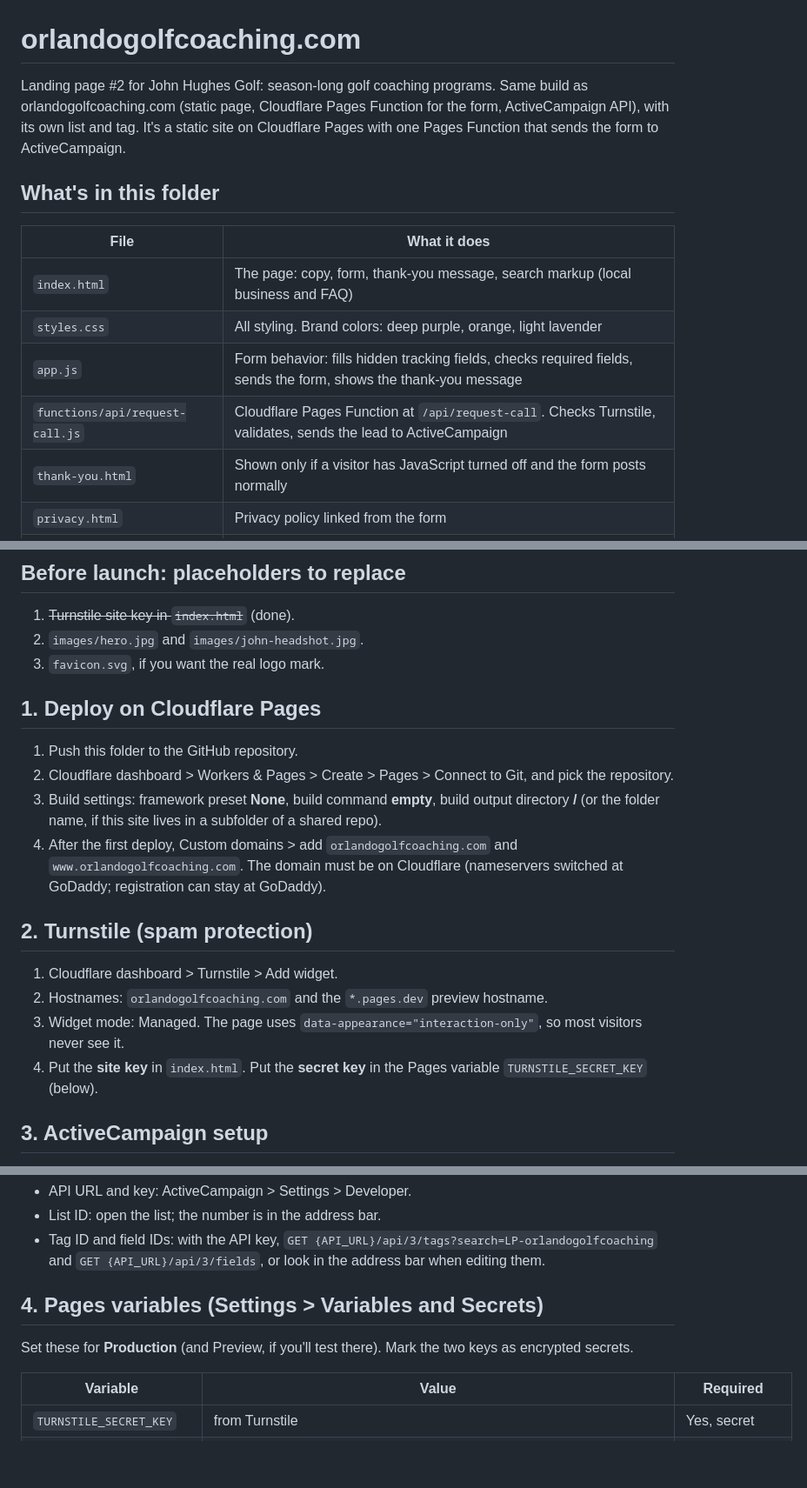
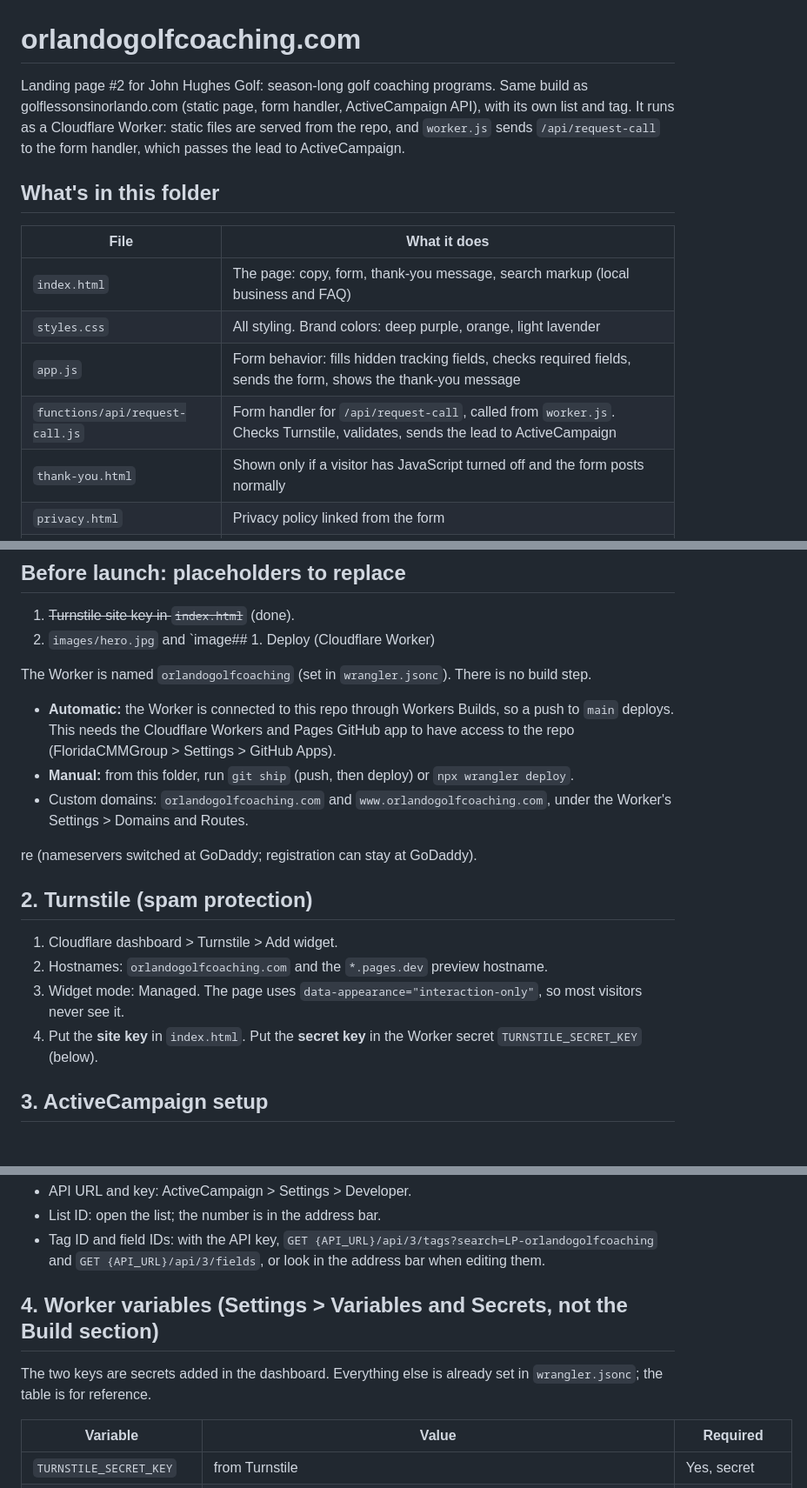
Before and after one commit to FloridaCMMGroup/OrlandoGolfCoaching, a Markdown page: README.md, 3 parts joined by grey strips. Shown at 87% size. Drawn GitHub-style; blank space fills up the shorter version.

Commit message:
Update README for the Worker setup
Co-Authored-By: Claude Opus 5.5 <noreply@anthropic.com>

```diff
--- a/README.md
+++ b/README.md
@@ -1,6 +1,6 @@
 # orlandogolfcoaching.com
 
-Landing page #2 for John Hughes Golf: season-long golf coaching programs. Same build as orlandogolfcoaching.com (static page, Cloudflare Pages Function for the form, ActiveCampaign API), with its own list and tag. It's a static site on Cloudflare Pages with one Pages Function that sends the form to ActiveCampaign.
+Landing page #2 for John Hughes Golf: season-long golf coaching programs. Same build as golflessonsinorlando.com (static page, form handler, ActiveCampaign API), with its own list and tag. It runs as a Cloudflare Worker: static files are served from the repo, and `worker.js` sends `/api/request-call` to the form handler, which passes the lead to ActiveCampaign.
 
 ## What's in this folder
 
@@ -9,7 +9,7 @@ Landing page #2 for John Hughes Golf: season-long golf coaching programs. Same b
 | `index.html` | The page: copy, form, thank-you message, search markup (local business and FAQ) |
 | `styles.css` | All styling. Brand colors: deep purple, orange, light lavender |
 | `app.js` | Form behavior: fills hidden tracking fields, checks required fields, sends the form, shows the thank-you message |
-| `functions/api/request-call.js` | Cloudflare Pages Function at `/api/request-call`. Checks Turnstile, validates, sends the lead to ActiveCampaign |
+| `functions/api/request-call.js` | Form handler for `/api/request-call`, called from `worker.js`. Checks Turnstile, validates, sends the lead to ActiveCampaign |
 | `thank-you.html` | Shown only if a visitor has JavaScript turned off and the form posts normally |
 | `privacy.html` | Privacy policy linked from the form |
 | `_headers` | Security headers, including a content security policy that allows Turnstile, Google Fonts and Cloudflare Web Analytics |
@@ -23,22 +23,22 @@ No build step. No dependencies.
 ## Before launch: placeholders to replace
 
 1. ~~Turnstile site key in `index.html`~~ (done).
-2. `images/hero.jpg` and `images/john-headshot.jpg`.
-3. `favicon.svg`, if you want the real logo mark.
+2. `images/hero.jpg` and `image## 1. Deploy (Cloudflare Worker)
 
-## 1. Deploy on Cloudflare Pages
+The Worker is named `orlandogolfcoaching` (set in `wrangler.jsonc`). There is no build step.
 
-1. Push this folder to the GitHub repository.
-2. Cloudflare dashboard > Workers & Pages > Create > Pages > Connect to Git, and pick the repository.
-3. Build settings: framework preset **None**, build command **empty**, build output directory **/** (or the folder name, if this site lives in a subfolder of a shared repo).
-4. After the first deploy, Custom domains > add `orlandogolfcoaching.com` and `www.orlandogolfcoaching.com`. The domain must be on Cloudflare (nameservers switched at GoDaddy; registration can stay at GoDaddy).
+- **Automatic:** the Worker is connected to this repo through Workers Builds, so a push to `main` deploys. This needs the Cloudflare Workers and Pages GitHub app to have access to the repo (FloridaCMMGroup > Settings > GitHub Apps).
+- **Manual:** from this folder, run `git ship` (push, then deploy) or `npx wrangler deploy`.
+- Custom domains: `orlandogolfcoaching.com` and `www.orlandogolfcoaching.com`, under the Worker's Settings > Domains and Routes.
+
+re (nameservers switched at GoDaddy; registration can stay at GoDaddy).
 
 ## 2. Turnstile (spam protection)
 
 1. Cloudflare dashboard > Turnstile > Add widget.
 2. Hostnames: `orlandogolfcoaching.com` and the `*.pages.dev` preview hostname.
 3. Widget mode: Managed. The page uses `data-appearance="interaction-only"`, so most visitors never see it.
-4. Put the **site key** in `index.html`. Put the **secret key** in the Pages variable `TURNSTILE_SECRET_KEY` (below).
+4. Put the **site key** in `index.html`. Put the **secret key** in the Worker secret `TURNSTILE_SECRET_KEY` (below).
 
 ## 3. ActiveCampaign setup
 
@@ -73,9 +73,9 @@ The function also adds a **note** to the contact with every answer, so John sees
 - List ID: open the list; the number is in the address bar.
 - Tag ID and field IDs: with the API key, `GET {API_URL}/api/3/tags?search=LP-orlandogolfcoaching` and `GET {API_URL}/api/3/fields`, or look in the address bar when editing them.
 
-## 4. Pages variables (Settings > Variables and Secrets)
+## 4. Worker variables (Settings > Variables and Secrets, not the Build section)
 
-Set these for **Production** (and Preview, if you'll test there). Mark the two keys as encrypted secrets.
+The two keys are secrets added in the dashboard. Everything else is already set in `wrangler.jsonc`; the table is for reference.
 
 | Variable | Value | Required |
 | --- | --- | --- |
```
Also changed, not shown: other parts of README.md (+2 -2 lines).
